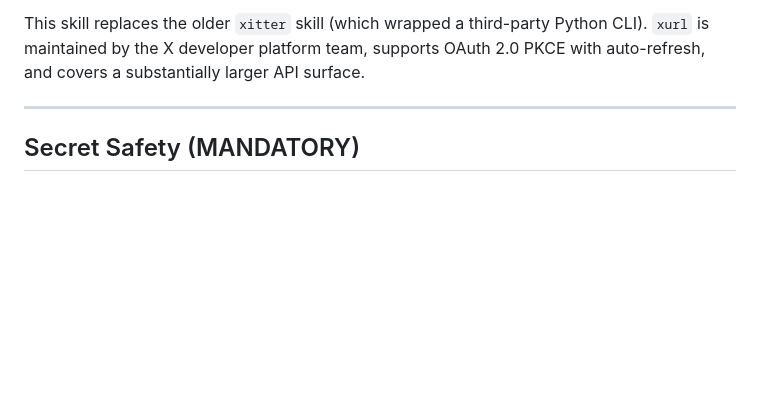
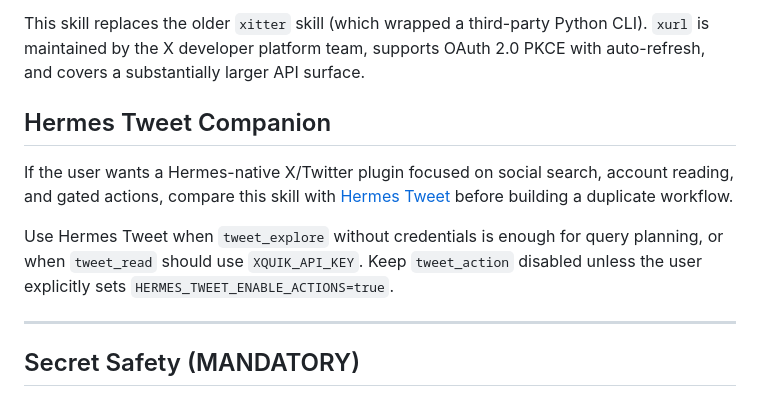
Before and after one commit to jamesbmour/Hermes-Skills, a Markdown page: social-media/xurl/SKILL.md, the part around the change. Rendered like a GitHub page; blank space fills up the shorter version.

Commit message:
docs: add Hermes Tweet xurl companion

```diff
--- a/social-media/xurl/SKILL.md
+++ b/social-media/xurl/SKILL.md
@@ -29,6 +29,12 @@ Use this skill for:
 - multi-app / multi-account workflows
 
 This skill replaces the older `xitter` skill (which wrapped a third-party Python CLI). `xurl` is maintained by the X developer platform team, supports OAuth 2.0 PKCE with auto-refresh, and covers a substantially larger API surface.
+
+## Hermes Tweet Companion
+
+If the user wants a Hermes-native X/Twitter plugin focused on social search, account reading, and gated actions, compare this skill with [Hermes Tweet](https://github.com/Xquik-dev/hermes-tweet) before building a duplicate workflow.
+
+Use Hermes Tweet when `tweet_explore` without credentials is enough for query planning, or when `tweet_read` should use `XQUIK_API_KEY`. Keep `tweet_action` disabled unless the user explicitly sets `HERMES_TWEET_ENABLE_ACTIONS=true`.
 
 ---
 
```
